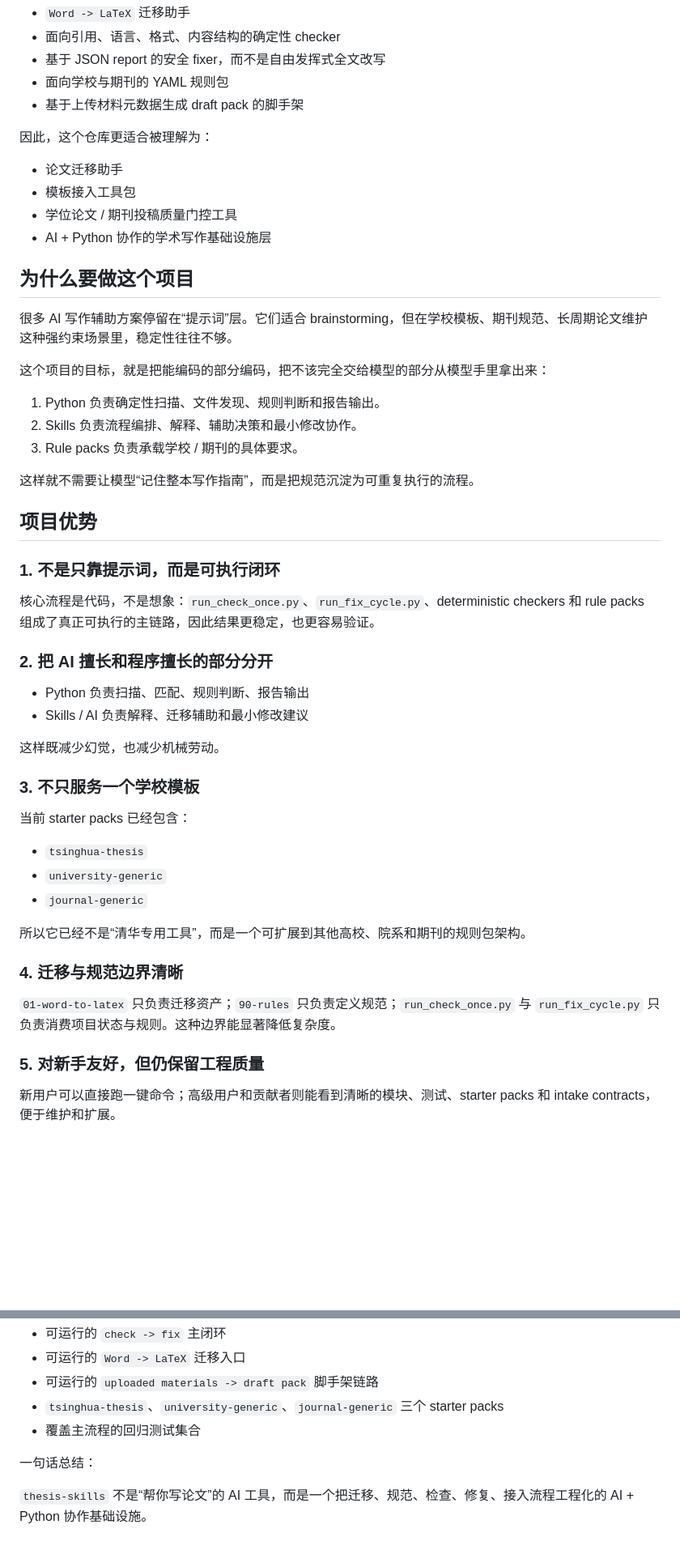
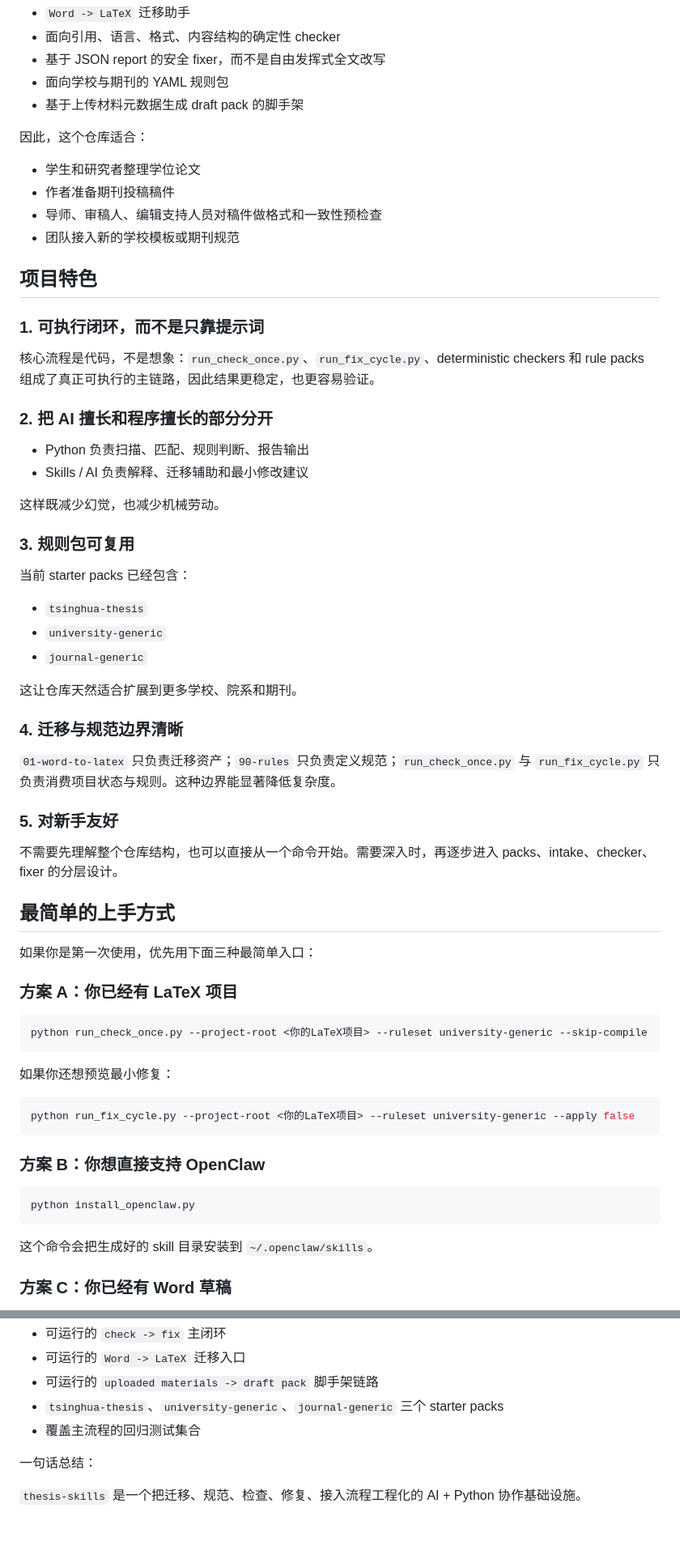
Before and after one commit to quzhiii/thesis-skills, a Markdown page: README.zh-CN.md, 2 parts joined by grey strips. Shown at 81% size. GitHub-like rendering; blank space fills up the shorter version.

Commit message:
docs: simplify readmes and add beginner guidance
Ultraworked with [Sisyphus](https://github.com/code-yeongyu/oh-my-opencode)

Co-authored-by: Sisyphus <clio-agent@sisyphuslabs.ai>

````diff
--- a/README.zh-CN.md
+++ b/README.zh-CN.md
@@ -31,28 +35,16 @@
 - 面向学校与期刊的 YAML 规则包
 - 基于上传材料元数据生成 draft pack 的脚手架
 
-因此，这个仓库更适合被理解为：
+因此，这个仓库适合：
 
-- 论文迁移助手
-- 模板接入工具包
-- 学位论文 / 期刊投稿质量门控工具
-- AI + Python 协作的学术写作基础设施层
+- 学生和研究者整理学位论文
+- 作者准备期刊投稿稿件
+- 导师、审稿人、编辑支持人员对稿件做格式和一致性预检查
+- 团队接入新的学校模板或期刊规范
 
-## 为什么要做这个项目
+## 项目特色
 
-很多 AI 写作辅助方案停留在“提示词”层。它们适合 brainstorming，但在学校模板、期刊规范、长周期论文维护这种强约束场景里，稳定性往往不够。
-
-这个项目的目标，就是把能编码的部分编码，把不该完全交给模型的部分从模型手里拿出来：
-
-1. Python 负责确定性扫描、文件发现、规则判断和报告输出。
-2. Skills 负责流程编排、解释、辅助决策和最小修改协作。
-3. Rule packs 负责承载学校 / 期刊的具体要求。
-
-这样就不需要让模型“记住整本写作指南”，而是把规范沉淀为可重复执行的流程。
-
-## 项目优势
-
-### 1. 不是只靠提示词，而是可执行闭环
+### 1. 可执行闭环，而不是只靠提示词
 
 核心流程是代码，不是想象：`run_check_once.py`、`run_fix_cycle.py`、deterministic checkers 和 rule packs 组成了真正可执行的主链路，因此结果更稳定，也更容易验证。
 
@@ -63,7 +55,7 @@
 
 这样既减少幻觉，也减少机械劳动。
 
-### 3. 不只服务一个学校模板
+### 3. 规则包可复用
 
 当前 starter packs 已经包含：
 
@@ -71,12 +63,39 @@
 - `university-generic`
 - `journal-generic`
 
-所以它已经不是“清华专用工具”，而是一个可扩展到其他高校、院系和期刊的规则包架构。
+这让仓库天然适合扩展到更多学校、院系和期刊。
 
 ### 4. 迁移与规范边界清晰
 
 `01-word-to-latex` 只负责迁移资产；`90-rules` 只负责定义规范；`run_check_once.py` 与 `run_fix_cycle.py` 只负责消费项目状态与规则。这种边界能显著降低复杂度。
 
-### 5. 对新手友好，但仍保留工程质量
+### 5. 对新手友好
 
-新用户可以直接跑一键命令；高级用户和贡献者则能看到清晰的模块、测试、starter packs 和 intake contracts，便于维护和扩展。
+不需要先理解整个仓库结构，也可以直接从一个命令开始。需要深入时，再逐步进入 packs、intake、checker、fixer 的分层设计。
+
+## 最简单的上手方式
+
+如果你是第一次使用，优先用下面三种最简单入口：
+
+### 方案 A：你已经有 LaTeX 项目
+
+```bash
+python run_check_once.py --project-root <你的LaTeX项目> --ruleset university-generic --skip-compile
+```
+
+如果你还想预览最小修复：
+
+```bash
+python run_fix_cycle.py --project-root <你的LaTeX项目> --ruleset university-generic --apply false
+```
+
+### 方案 B：你想直接支持 OpenClaw
+
+```bash
+python install_openclaw.py
+```
+
+这个命令会把生成好的 skill 目录安装到 `~/.openclaw/skills`。
+
+### 方案 C：你已经有 Word 草稿
+
@@ -301,4 +355,4 @@ python 01-word-to-latex/migrate_project.py --source-root <intake> --target-root
 
 一句话总结：
 
-`thesis-skills` 不是“帮你写论文”的 AI 工具，而是一个把迁移、规范、检查、修复、接入流程工程化的 AI + Python 协作基础设施。
+`thesis-skills` 是一个把迁移、规范、检查、修复、接入流程工程化的 AI + Python 协作基础设施。
````
Also changed, not shown: other parts of README.zh-CN.md (+71 -32 lines), README.md (+107 -73 lines).
